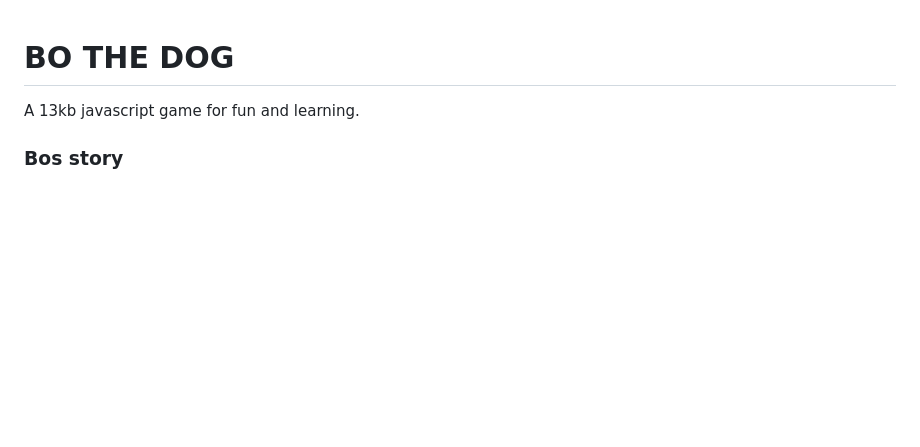
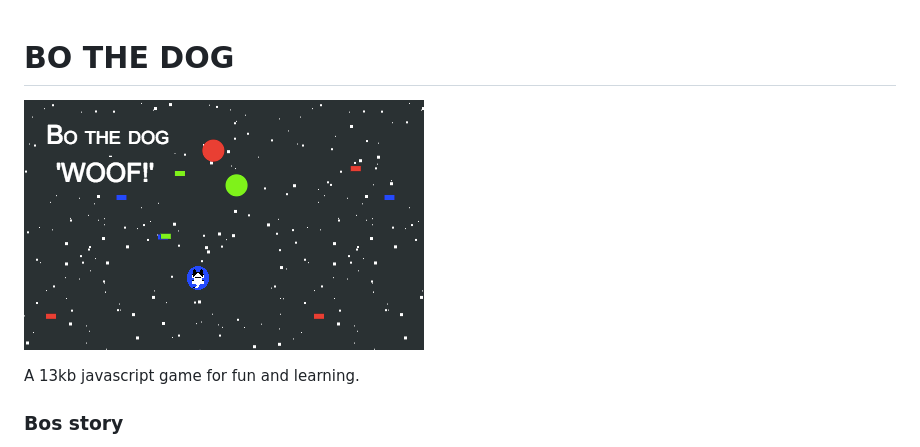
Before and after one commit to asisaa/13kGame, a Markdown page: README.md, the part around the change. Rendered like a GitHub page; pictures changed too: pics/Bo-the-dog-400x250.png (added); blank space fills up the shorter version.

Commit message:
added pics to README and postmortem

```diff
--- a/README.md
+++ b/README.md
@@ -1,4 +1,7 @@
 # BO THE DOG
+
+![Bo the dog](pics/Bo-the-dog-400x250.png)
+
 A 13kb javascript game for fun and learning.
 
 ### Bos story
```
Also changed, not shown: postmortem.md (+3 -0 lines), pics/Bo-the-dog-160x160.png (added).
